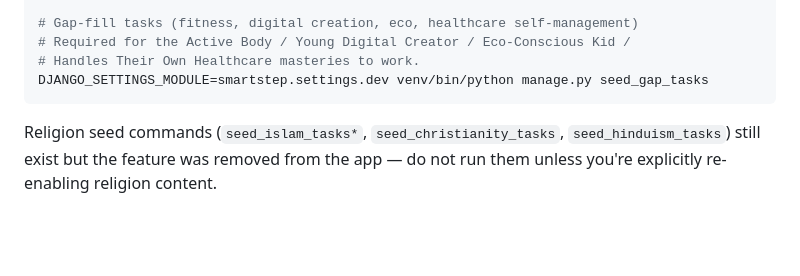
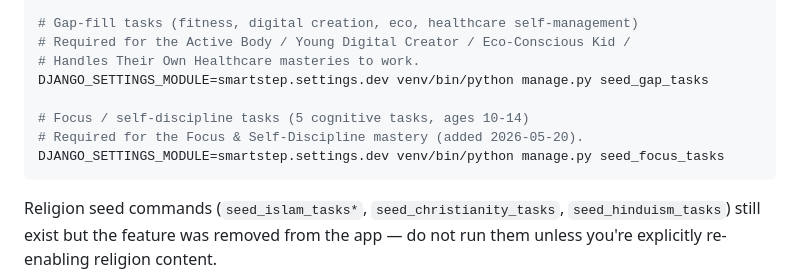
Before and after one commit to drriyazq/smartstep, a Markdown page: CLAUDE.md, the part around the change. Rendered like a GitHub page; blank space fills up the shorter version.

Commit message:
Document seed_focus_tasks in SmartStep CLAUDE.md
Co-Authored-By: Claude Opus 4.7 (1M context) <noreply@anthropic.com>

````diff
--- a/CLAUDE.md
+++ b/CLAUDE.md
@@ -67,6 +67,10 @@ DJANGO_SETTINGS_MODULE=smartstep.settings.dev venv/bin/python manage.py seed_rew
 # Required for the Active Body / Young Digital Creator / Eco-Conscious Kid /
 # Handles Their Own Healthcare masteries to work.
 DJANGO_SETTINGS_MODULE=smartstep.settings.dev venv/bin/python manage.py seed_gap_tasks
+
+# Focus / self-discipline tasks (5 cognitive tasks, ages 10-14)
+# Required for the Focus & Self-Discipline mastery (added 2026-05-20).
+DJANGO_SETTINGS_MODULE=smartstep.settings.dev venv/bin/python manage.py seed_focus_tasks
 ```
 
 Religion seed commands (`seed_islam_tasks*`, `seed_christianity_tasks`, `seed_hinduism_tasks`) still exist but the feature was removed from the app — do not run them unless you're explicitly re-enabling religion content.
````
